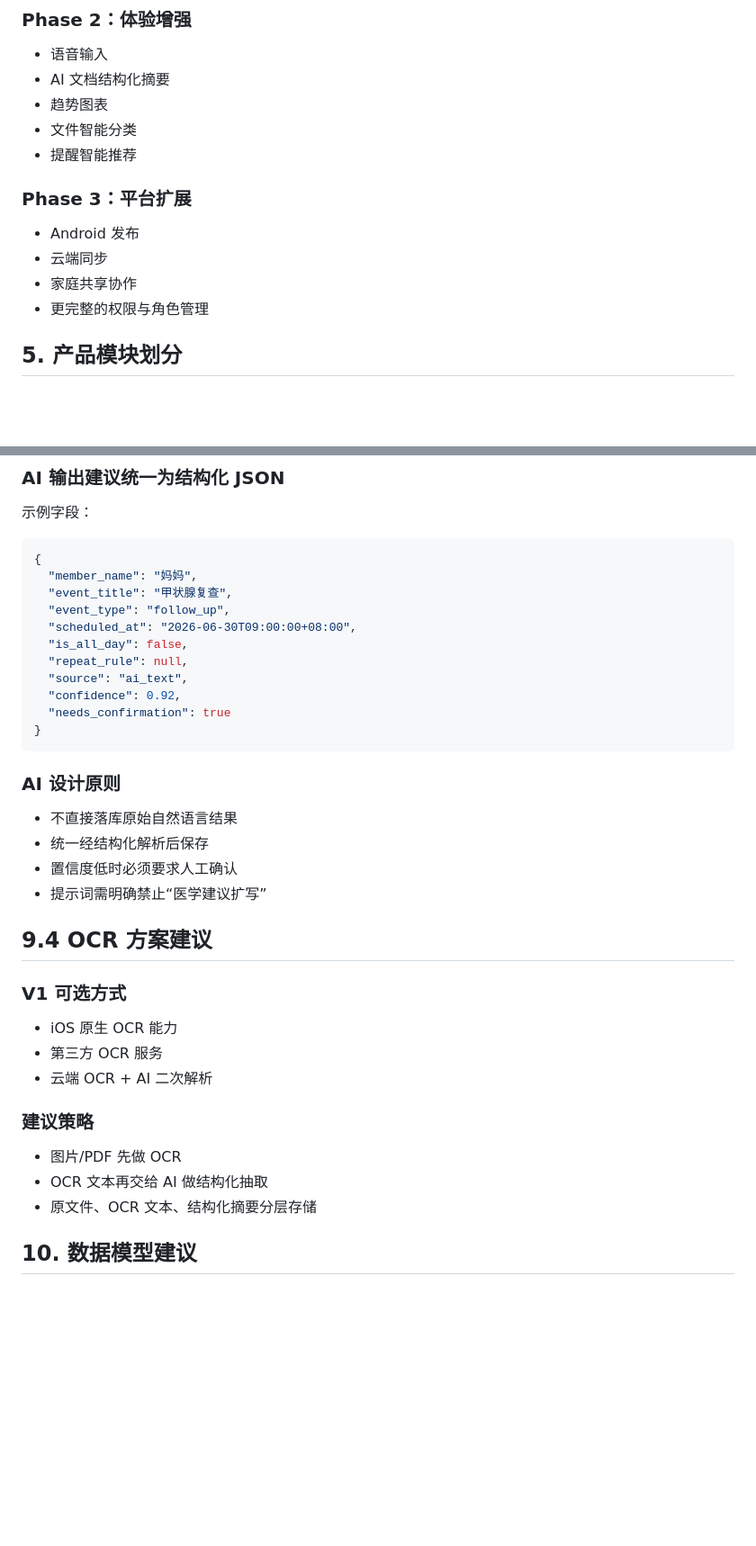
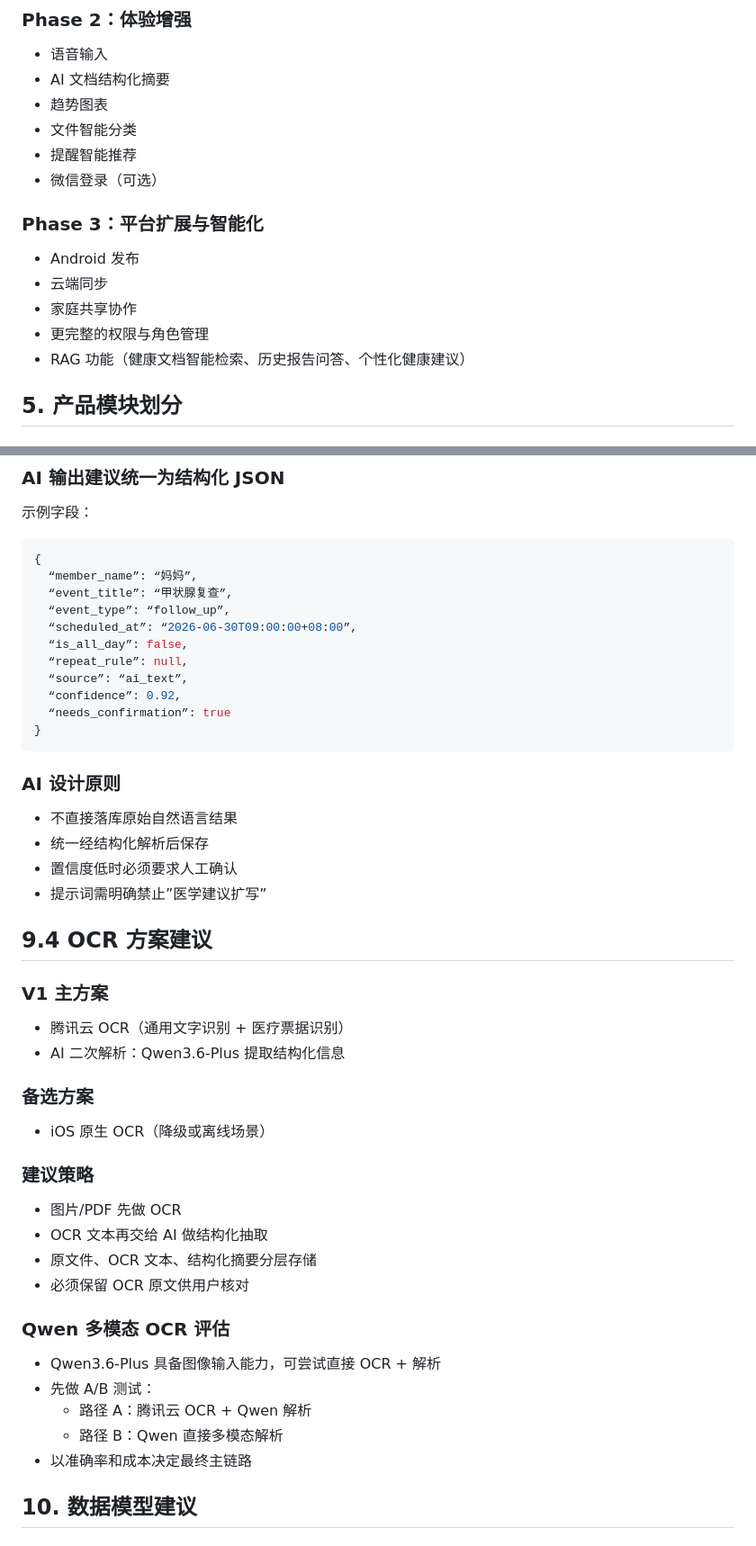
Before and after one commit to ethanf2334-lan/health-clock, a Markdown page: docs/健康时钟-项目说明书.md, 2 parts joined by grey strips. Shown at 90% size. Drawn GitHub-style; blank space fills up the shorter version.

````diff
--- a/docs/健康时钟-项目说明书.md
+++ b/docs/健康时钟-项目说明书.md
@@ -56,13 +56,15 @@
 - 趋势图表
 - 文件智能分类
 - 提醒智能推荐
+- 微信登录（可选）
 
-### Phase 3：平台扩展
+### Phase 3：平台扩展与智能化
 
 - Android 发布
 - 云端同步
 - 家庭共享协作
 - 更完整的权限与角色管理
+- RAG 功能（健康文档智能检索、历史报告问答、个性化健康建议）
 
 ## 5. 产品模块划分
 
@@ -265,15 +294,15 @@ V1 建议采用“Supabase + FastAPI”的组合方案，兼顾开发效率、AI
 
 ```json
 {
-  "member_name": "妈妈",
-  "event_title": "甲状腺复查",
-  "event_type": "follow_up",
-  "scheduled_at": "2026-06-30T09:00:00+08:00",
-  "is_all_day": false,
-  "repeat_rule": null,
-  "source": "ai_text",
-  "confidence": 0.92,
-  "needs_confirmation": true
+  “member_name”: “妈妈”,
+  “event_title”: “甲状腺复查”,
+  “event_type”: “follow_up”,
+  “scheduled_at”: “2026-06-30T09:00:00+08:00”,
+  “is_all_day”: false,
+  “repeat_rule”: null,
+  “source”: “ai_text”,
+  “confidence”: 0.92,
+  “needs_confirmation”: true
 }
 ```
 
@@ -282,21 +311,33 @@ V1 建议采用“Supabase + FastAPI”的组合方案，兼顾开发效率、AI
 - 不直接落库原始自然语言结果
 - 统一经结构化解析后保存
 - 置信度低时必须要求人工确认
-- 提示词需明确禁止“医学建议扩写”
+- 提示词需明确禁止”医学建议扩写”
 
 ## 9.4 OCR 方案建议
 
-### V1 可选方式
+### V1 主方案
 
-- iOS 原生 OCR 能力
-- 第三方 OCR 服务
-- 云端 OCR + AI 二次解析
+- 腾讯云 OCR（通用文字识别 + 医疗票据识别）
+- AI 二次解析：Qwen3.6-Plus 提取结构化信息
+
+### 备选方案
+
+- iOS 原生 OCR（降级或离线场景）
 
 ### 建议策略
 
 - 图片/PDF 先做 OCR
 - OCR 文本再交给 AI 做结构化抽取
 - 原文件、OCR 文本、结构化摘要分层存储
+- 必须保留 OCR 原文供用户核对
+
+### Qwen 多模态 OCR 评估
+
+- Qwen3.6-Plus 具备图像输入能力，可尝试直接 OCR + 解析
+- 先做 A/B 测试：
+  - 路径 A：腾讯云 OCR + Qwen 解析
+  - 路径 B：Qwen 直接多模态解析
+- 以准确率和成本决定最终主链路
 
 ## 10. 数据模型建议
 
````
Also changed, not shown: other parts of docs/健康时钟-项目说明书.md (+41 -5 lines), docs/健康时钟-技术架构文档.md (+95 -6 lines), docs/健康时钟-需求文档.md (+7 -1 lines).
